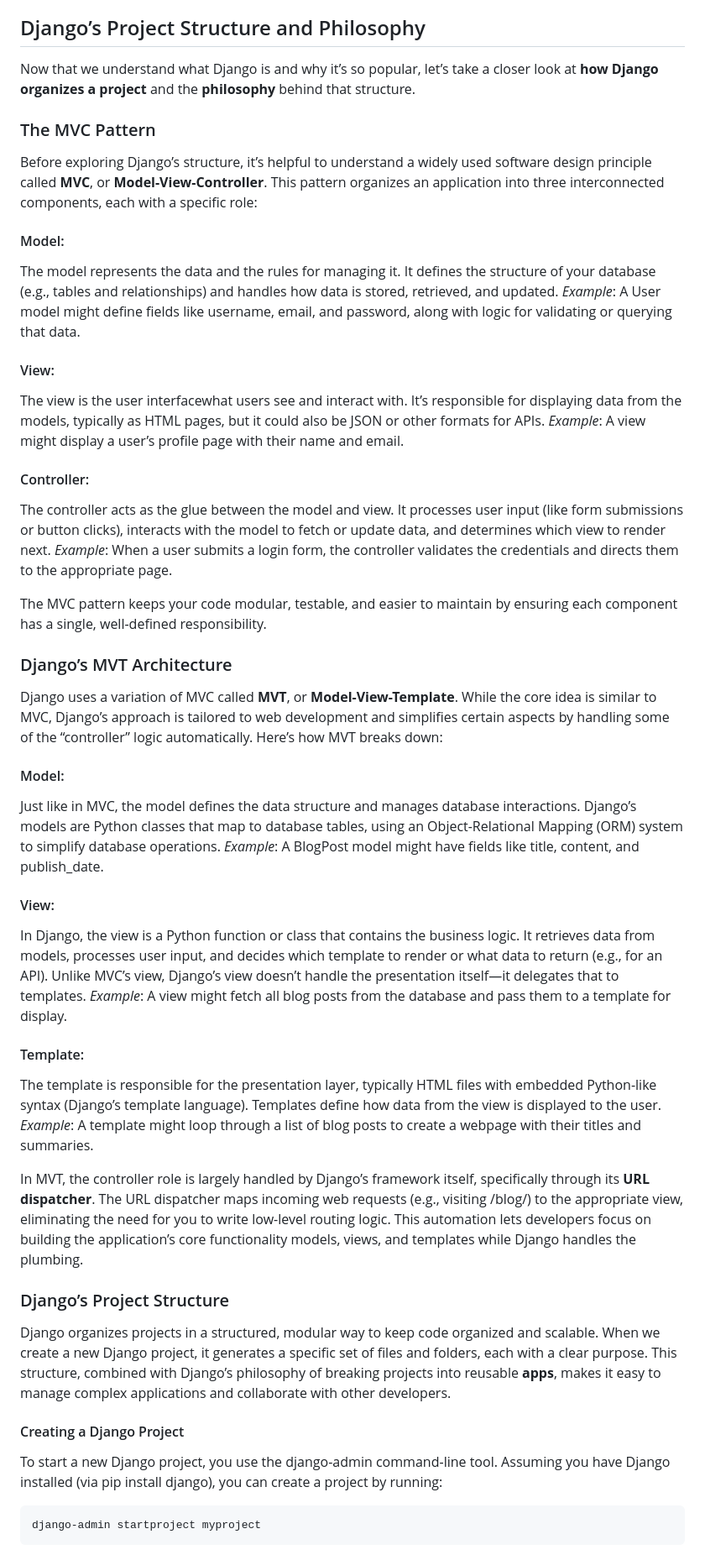
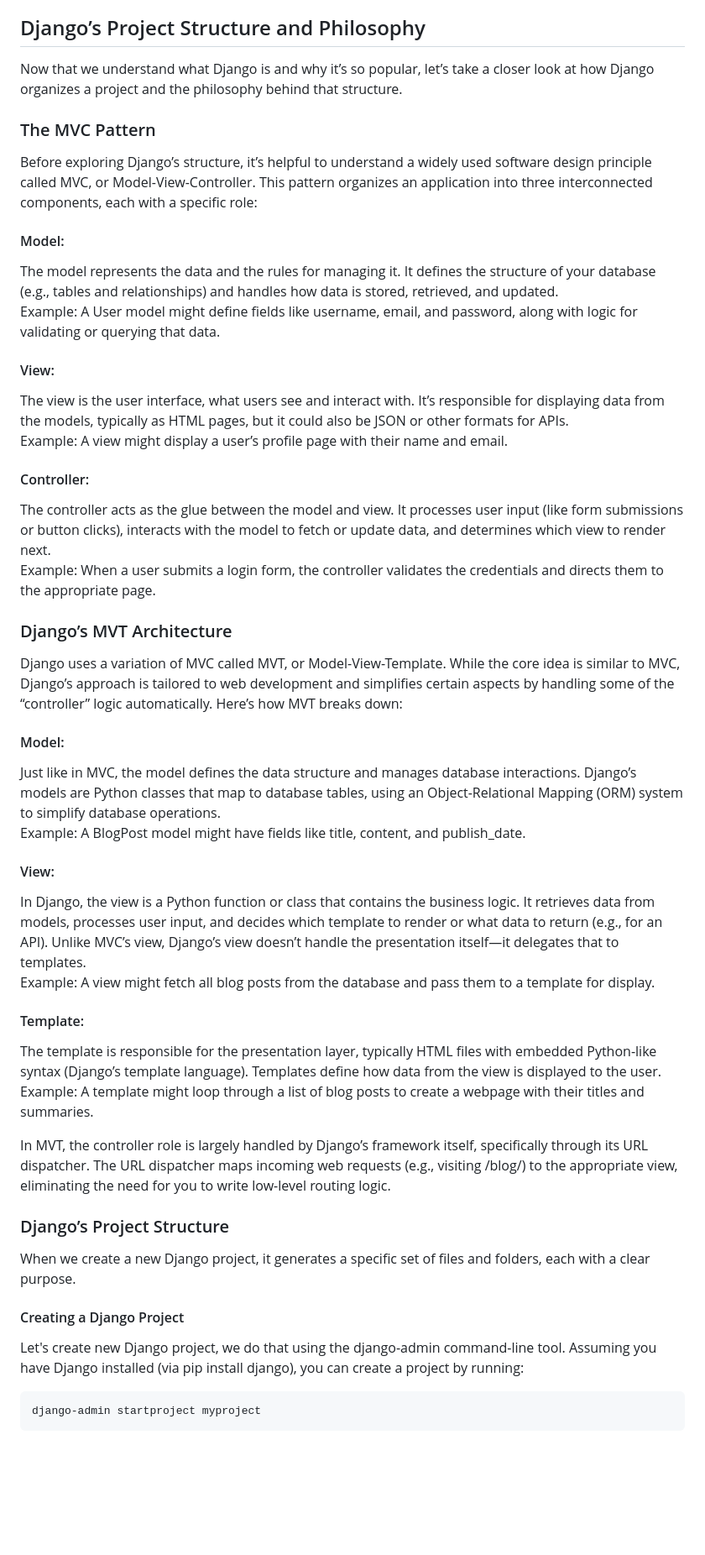
Before and after one commit to Bayt-al-Hikmah/Django, a Markdown page: Workshop1/Workshop1.md, the part around one of its changes. Shown at 84% size. Drawn GitHub-style; blank space fills up the shorter version.

Commit message:
dinished revising workshop1

````diff
--- a/Workshop1/Workshop1.md
+++ b/Workshop1/Workshop1.md
@@ -35,31 +35,35 @@ Django isn’t just for small projects it’s a powerful framework trusted by ma
 - **Pinterest**: This visual discovery platform relies on Django to organize and serve millions of images and user interactions.
 - **NASA**: The official NASA website uses Django for its content management system, ensuring reliable delivery of mission-critical information.
 ## Django’s Project Structure and Philosophy
-Now that we understand what Django is and why it’s so popular, let’s take a closer look at **how Django organizes a project** and the **philosophy** behind that structure.
+Now that we understand what Django is and why it’s so popular, let’s take a closer look at how Django organizes a project and the philosophy behind that structure.
 ### The MVC Pattern
-Before exploring Django’s structure, it’s helpful to understand a widely used software design principle called **MVC**, or **Model-View-Controller**. This pattern organizes an application into three interconnected components, each with a specific role:
+Before exploring Django’s structure, it’s helpful to understand a widely used software design principle called MVC, or Model-View-Controller. This pattern organizes an application into three interconnected components, each with a specific role:
 #### Model:
-The model represents the data and the rules for managing it. It defines the structure of your database (e.g., tables and relationships) and handles how data is stored, retrieved, and updated. _Example_: A User model might define fields like username, email, and password, along with logic for validating or querying that data.
+The model represents the data and the rules for managing it. It defines the structure of your database (e.g., tables and relationships) and handles how data is stored, retrieved, and updated.
+Example: A User model might define fields like username, email, and password, along with logic for validating or querying that data.
 #### View:
-The view is the user interfacewhat users see and interact with. It’s responsible for displaying data from the models, typically as HTML pages, but it could also be JSON or other formats for APIs. _Example_: A view might display a user’s profile page with their name and email.
+The view is the user interface, what users see and interact with. It’s responsible for displaying data from the models, typically as HTML pages, but it could also be JSON or other formats for APIs.
+Example: A view might display a user’s profile page with their name and email.
 #### Controller:
-The controller acts as the glue between the model and view. It processes user input (like form submissions or button clicks), interacts with the model to fetch or update data, and determines which view to render next. _Example_: When a user submits a login form, the controller validates the credentials and directs them to the appropriate page.
+The controller acts as the glue between the model and view. It processes user input (like form submissions or button clicks), interacts with the model to fetch or update data, and determines which view to render next.
+Example: When a user submits a login form, the controller validates the credentials and directs them to the appropriate page.
+### Django’s MVT Architecture
+Django uses a variation of MVC called MVT, or Model-View-Template. While the core idea is similar to MVC, Django’s approach is tailored to web development and simplifies certain aspects by handling some of the “controller” logic automatically. Here’s how MVT breaks down:
+#### Model:
+Just like in MVC, the model defines the data structure and manages database interactions. Django’s models are Python classes that map to database tables, using an Object-Relational Mapping (ORM) system to simplify database operations.
+Example: A BlogPost model might have fields like title, content, and publish_date.
+#### View:
+In Django, the view is a Python function or class that contains the business logic. It retrieves data from models, processes user input, and decides which template to render or what data to return (e.g., for an API). Unlike MVC’s view, Django’s view doesn’t handle the presentation itself—it delegates that to templates.
+Example: A view might fetch all blog posts from the database and pass them to a template for display.
+#### Template:
+The template is responsible for the presentation layer, typically HTML files with embedded Python-like syntax (Django’s template language). Templates define how data from the view is displayed to the user.
+Example: A template might loop through a list of blog posts to create a webpage with their titles and summaries.
 
-The MVC pattern keeps your code modular, testable, and easier to maintain by ensuring each component has a single, well-defined responsibility.
-### Django’s MVT Architecture
-Django uses a variation of MVC called **MVT**, or **Model-View-Template**. While the core idea is similar to MVC, Django’s approach is tailored to web development and simplifies certain aspects by handling some of the “controller” logic automatically. Here’s how MVT breaks down:
-#### Model:
-Just like in MVC, the model defines the data structure and manages database interactions. Django’s models are Python classes that map to database tables, using an Object-Relational Mapping (ORM) system to simplify database operations. _Example_: A BlogPost model might have fields like title, content, and publish_date.
-#### View:
-In Django, the view is a Python function or class that contains the business logic. It retrieves data from models, processes user input, and decides which template to render or what data to return (e.g., for an API). Unlike MVC’s view, Django’s view doesn’t handle the presentation itself—it delegates that to templates. _Example_: A view might fetch all blog posts from the database and pass them to a template for display.
-#### Template:
-The template is responsible for the presentation layer, typically HTML files with embedded Python-like syntax (Django’s template language). Templates define how data from the view is displayed to the user. _Example_: A template might loop through a list of blog posts to create a webpage with their titles and summaries.
-
-In MVT, the controller role is largely handled by Django’s framework itself, specifically through its **URL dispatcher**. The URL dispatcher maps incoming web requests (e.g., visiting /blog/) to the appropriate view, eliminating the need for you to write low-level routing logic. This automation lets developers focus on building the application’s core functionality models, views, and templates while Django handles the plumbing.
+In MVT, the controller role is largely handled by Django’s framework itself, specifically through its URL dispatcher. The URL dispatcher maps incoming web requests (e.g., visiting /blog/) to the appropriate view, eliminating the need for you to write low-level routing logic.
 ### Django’s Project Structure
-Django organizes projects in a structured, modular way to keep code organized and scalable. When we create a new Django project, it generates a specific set of files and folders, each with a clear purpose. This structure, combined with Django’s philosophy of breaking projects into reusable **apps**, makes it easy to manage complex applications and collaborate with other developers.
+When we create a new Django project, it generates a specific set of files and folders, each with a clear purpose.
 #### Creating a Django Project
-To start a new Django project, you use the django-admin command-line tool. Assuming you have Django installed (via pip install django), you can create a project by running:
+Let's create new Django project, we do that using the django-admin command-line tool. Assuming you have Django installed (via pip install django), you can create a project by running:
 
 ```bash
 django-admin startproject myproject
````
Also changed, not shown: other parts of Workshop1/Workshop1.md (+51 -78 lines).
